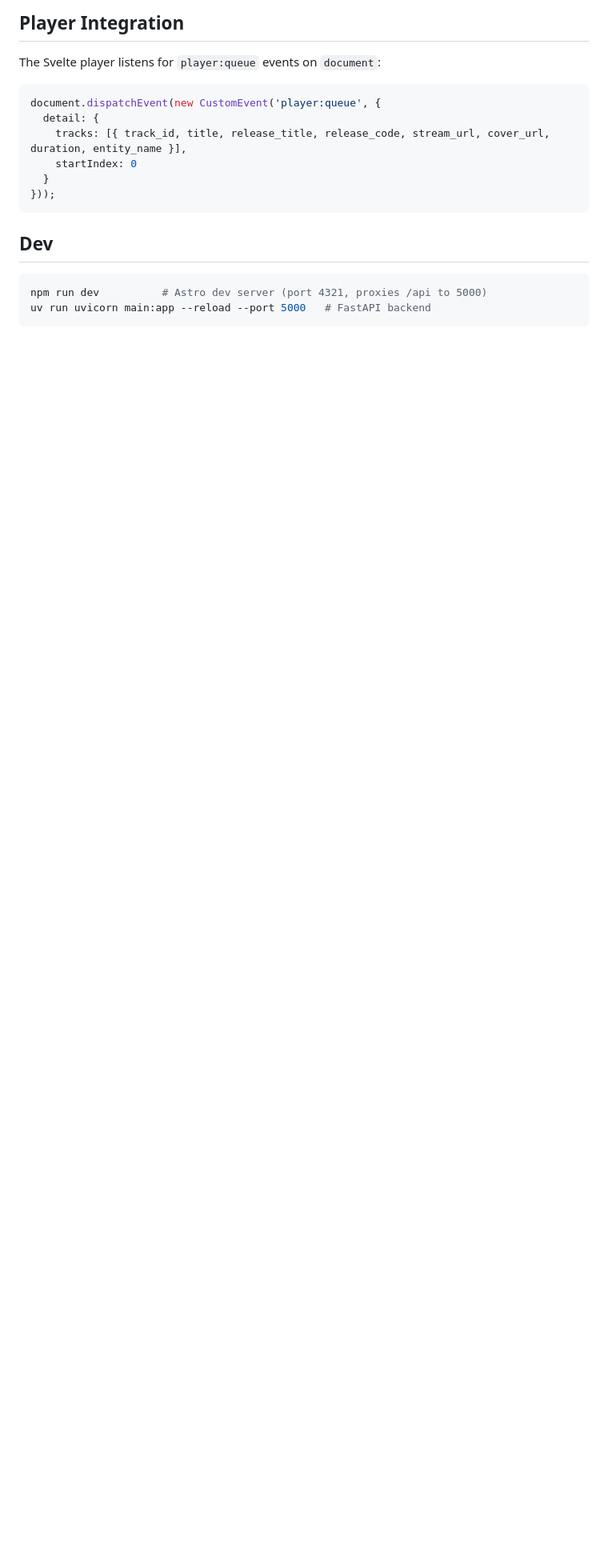
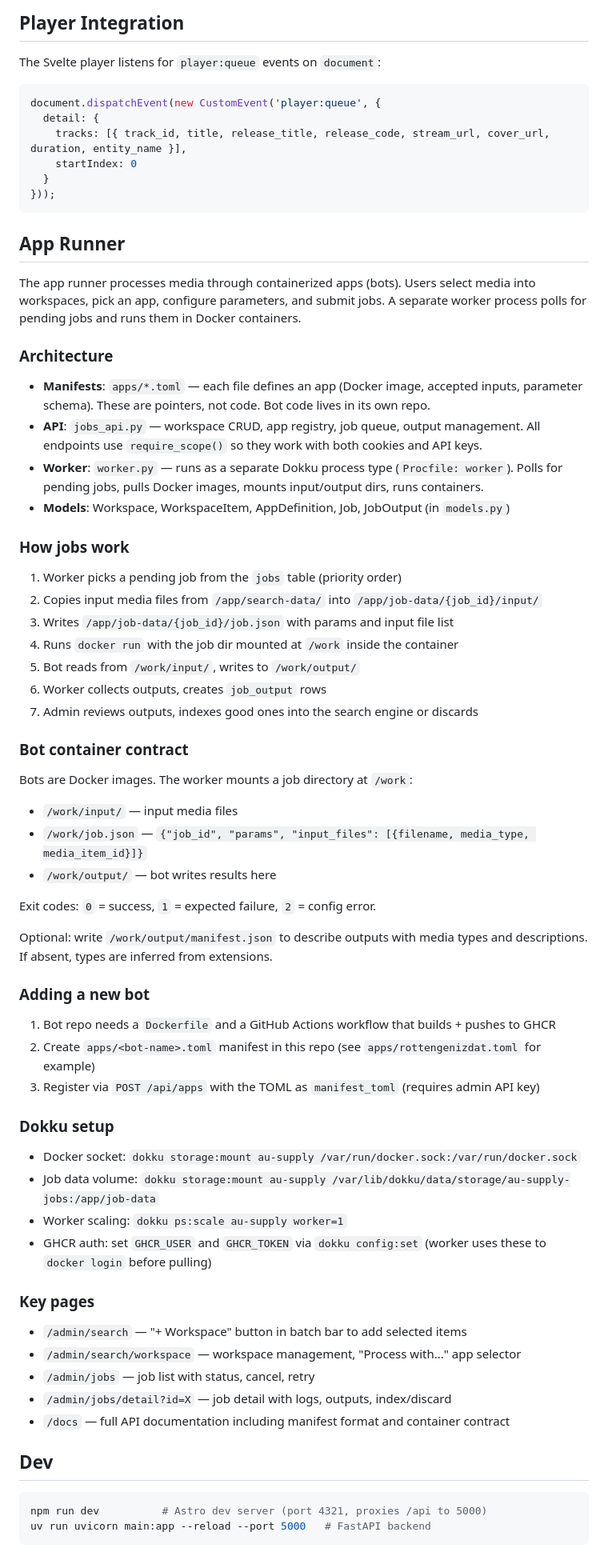
Before and after one commit to A-U-Supply/a-u.supply, a Markdown page: CLAUDE.md, the part around the change. Shown at 80% size. Drawn GitHub-style; blank space fills up the shorter version.

Commit message:
Add app runner docs to CLAUDE.md
Documents architecture, bot container contract, manifest format,
Dokku setup steps, and key pages. No secrets included.

Co-Authored-By: Claude Opus 4.6 (1M context) <noreply@anthropic.com>

````diff
--- a/CLAUDE.md
+++ b/CLAUDE.md
@@ -77,6 +77,60 @@ document.dispatchEvent(new CustomEvent('player:queue', {
 }));
 ```
 
+## App Runner
+
+The app runner processes media through containerized apps (bots). Users select media into workspaces, pick an app, configure parameters, and submit jobs. A separate worker process polls for pending jobs and runs them in Docker containers.
+
+### Architecture
+
+- **Manifests**: `apps/*.toml` — each file defines an app (Docker image, accepted inputs, parameter schema). These are pointers, not code. Bot code lives in its own repo.
+- **API**: `jobs_api.py` — workspace CRUD, app registry, job queue, output management. All endpoints use `require_scope()` so they work with both cookies and API keys.
+- **Worker**: `worker.py` — runs as a separate Dokku process type (`Procfile: worker`). Polls for pending jobs, pulls Docker images, mounts input/output dirs, runs containers.
+- **Models**: Workspace, WorkspaceItem, AppDefinition, Job, JobOutput (in `models.py`)
+
+### How jobs work
+
+1. Worker picks a pending job from the `jobs` table (priority order)
+2. Copies input media files from `/app/search-data/` into `/app/job-data/{job_id}/input/`
+3. Writes `/app/job-data/{job_id}/job.json` with params and input file list
+4. Runs `docker run` with the job dir mounted at `/work` inside the container
+5. Bot reads from `/work/input/`, writes to `/work/output/`
+6. Worker collects outputs, creates `job_output` rows
+7. Admin reviews outputs, indexes good ones into the search engine or discards
+
+### Bot container contract
+
+Bots are Docker images. The worker mounts a job directory at `/work`:
+
+- `/work/input/` — input media files
+- `/work/job.json` — `{"job_id", "params", "input_files": [{filename, media_type, media_item_id}]}`
+- `/work/output/` — bot writes results here
+
+Exit codes: `0` = success, `1` = expected failure, `2` = config error.
+
+Optional: write `/work/output/manifest.json` to describe outputs with media types and descriptions. If absent, types are inferred from extensions.
+
+### Adding a new bot
+
+1. Bot repo needs a `Dockerfile` and a GitHub Actions workflow that builds + pushes to GHCR
+2. Create `apps/<bot-name>.toml` manifest in this repo (see `apps/rottengenizdat.toml` for example)
+3. Register via `POST /api/apps` with the TOML as `manifest_toml` (requires admin API key)
+
+### Dokku setup
+
+- Docker socket: `dokku storage:mount au-supply /var/run/docker.sock:/var/run/docker.sock`
+- Job data volume: `dokku storage:mount au-supply /var/lib/dokku/data/storage/au-supply-jobs:/app/job-data`
+- Worker scaling: `dokku ps:scale au-supply worker=1`
+- GHCR auth: set `GHCR_USER` and `GHCR_TOKEN` via `dokku config:set` (worker uses these to `docker login` before pulling)
+
+### Key pages
+
+- `/admin/search` — "+ Workspace" button in batch bar to add selected items
+- `/admin/search/workspace` — workspace management, "Process with..." app selector
+- `/admin/jobs` — job list with status, cancel, retry
+- `/admin/jobs/detail?id=X` — job detail with logs, outputs, index/discard
+- `/docs` — full API documentation including manifest format and container contract
+
 ## Dev
 
 ```sh
````
